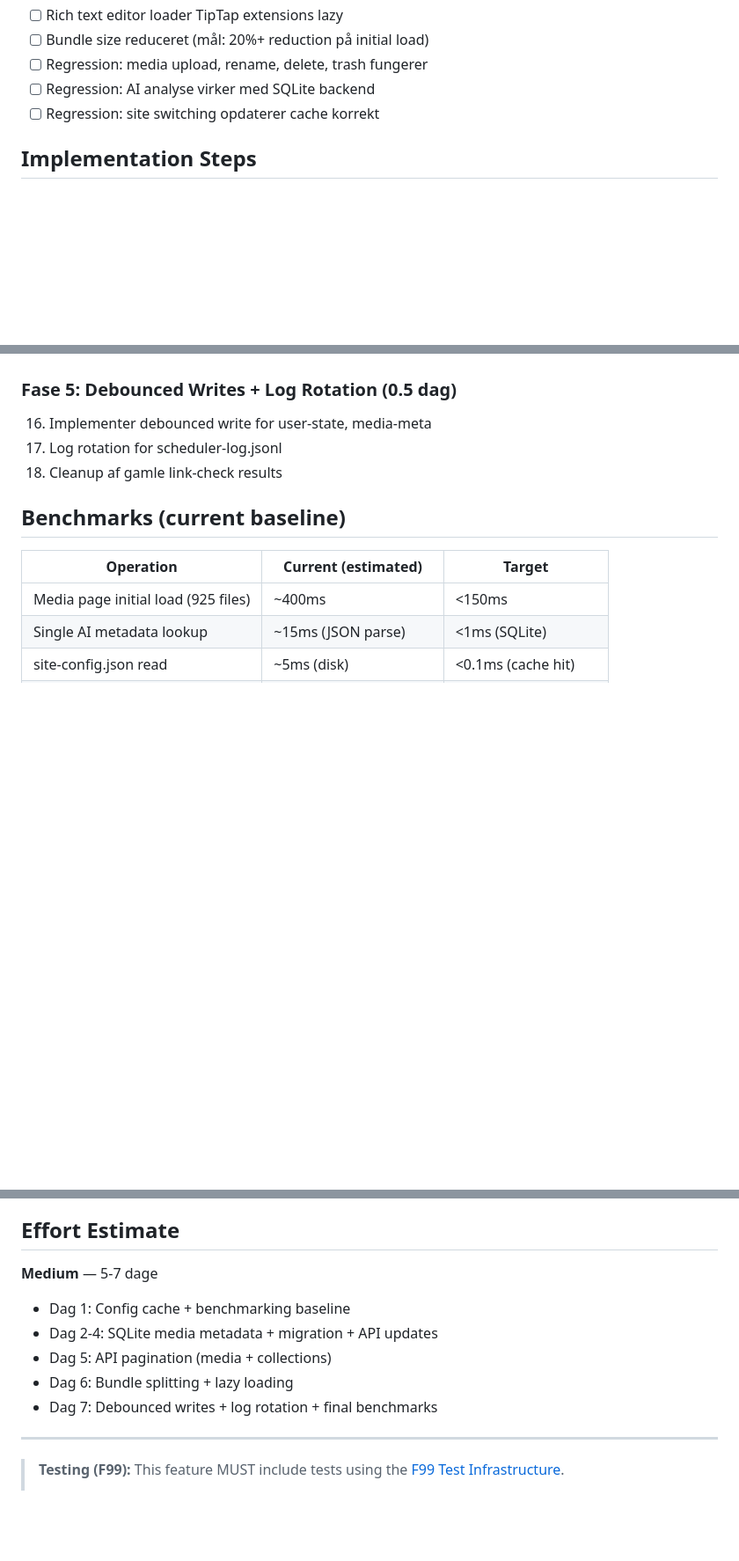
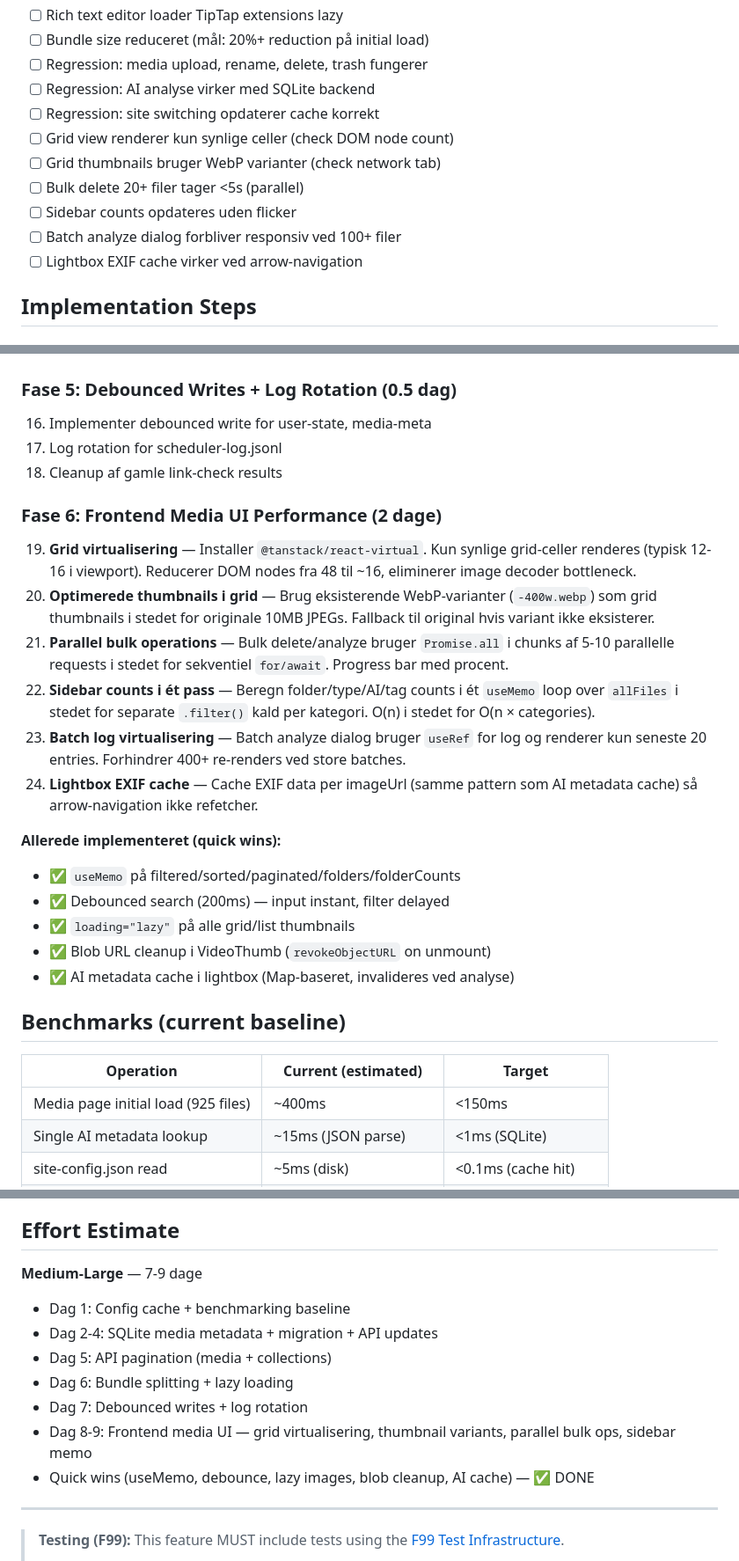
Before and after one commit to webhousecode/cms, a Markdown page: docs/features/F104-performance-optimization.md, 3 parts joined by grey strips. Shown at 88% size. Rendered like a GitHub page; blank space fills up the shorter version.

Commit message:
feat: extend F104 with Fase 6 — Frontend Media UI Performance
Added grid virtualization (@tanstack/react-virtual), thumbnail WebP
variants, parallel bulk operations, sidebar counts memoization,
batch log virtualization, and EXIF cache to the performance plan.

Marked quick wins as done: useMemo, debounced search, lazy images,
blob URL cleanup, AI metadata cache.

Co-Authored-By: Claude Opus 4.6 (1M context) <noreply@anthropic.com>

```diff
--- a/docs/features/F104-performance-optimization.md
+++ b/docs/features/F104-performance-optimization.md
@@ -245,6 +245,12 @@ export function debouncedWrite(path: string, data: unknown, delayMs = 1000) {
 - [ ] Regression: media upload, rename, delete, trash fungerer
 - [ ] Regression: AI analyse virker med SQLite backend
 - [ ] Regression: site switching opdaterer cache korrekt
+- [ ] Grid view renderer kun synlige celler (check DOM node count)
+- [ ] Grid thumbnails bruger WebP varianter (check network tab)
+- [ ] Bulk delete 20+ filer tager <5s (parallel)
+- [ ] Sidebar counts opdateres uden flicker
+- [ ] Batch analyze dialog forbliver responsiv ved 100+ filer
+- [ ] Lightbox EXIF cache virker ved arrow-navigation
 
 ## Implementation Steps
 
@@ -276,6 +282,21 @@ export function debouncedWrite(path: string, data: unknown, delayMs = 1000) {
 17. Log rotation for scheduler-log.jsonl
 18. Cleanup af gamle link-check results
 
+### Fase 6: Frontend Media UI Performance (2 dage)
+19. **Grid virtualisering** — Installer `@tanstack/react-virtual`. Kun synlige grid-celler renderes (typisk 12-16 i viewport). Reducerer DOM nodes fra 48 til ~16, eliminerer image decoder bottleneck.
+20. **Optimerede thumbnails i grid** — Brug eksisterende WebP-varianter (`-400w.webp`) som grid thumbnails i stedet for originale 10MB JPEGs. Fallback til original hvis variant ikke eksisterer.
+21. **Parallel bulk operations** — Bulk delete/analyze bruger `Promise.all` i chunks af 5-10 parallelle requests i stedet for sekventiel `for/await`. Progress bar med procent.
+22. **Sidebar counts i ét pass** — Beregn folder/type/AI/tag counts i ét `useMemo` loop over `allFiles` i stedet for separate `.filter()` kald per kategori. O(n) i stedet for O(n × categories).
+23. **Batch log virtualisering** — Batch analyze dialog bruger `useRef` for log og renderer kun seneste 20 entries. Forhindrer 400+ re-renders ved store batches.
+24. **Lightbox EXIF cache** — Cache EXIF data per imageUrl (samme pattern som AI metadata cache) så arrow-navigation ikke refetcher.
+
+**Allerede implementeret (quick wins):**
+- ✅ `useMemo` på filtered/sorted/paginated/folders/folderCounts
+- ✅ Debounced search (200ms) — input instant, filter delayed
+- ✅ `loading="lazy"` på alle grid/list thumbnails
+- ✅ Blob URL cleanup i VideoThumb (`revokeObjectURL` on unmount)
+- ✅ AI metadata cache i lightbox (Map-baseret, invalideres ved analyse)
+
 ## Benchmarks (current baseline)
 
 | Operation | Current (estimated) | Target |
@@ -298,13 +319,15 @@ export function debouncedWrite(path: string, data: unknown, delayMs = 1000) {
 
 ## Effort Estimate
 
-**Medium** — 5-7 dage
+**Medium-Large** — 7-9 dage
 
 - Dag 1: Config cache + benchmarking baseline
 - Dag 2-4: SQLite media metadata + migration + API updates
 - Dag 5: API pagination (media + collections)
 - Dag 6: Bundle splitting + lazy loading
-- Dag 7: Debounced writes + log rotation + final benchmarks
+- Dag 7: Debounced writes + log rotation
+- Dag 8-9: Frontend media UI — grid virtualisering, thumbnail variants, parallel bulk ops, sidebar memo
+- Quick wins (useMemo, debounce, lazy images, blob cleanup, AI cache) — ✅ DONE
 
 ---
 
```
Also changed, not shown: other parts of docs/features/F104-performance-optimization.md (+1 -1 lines).
